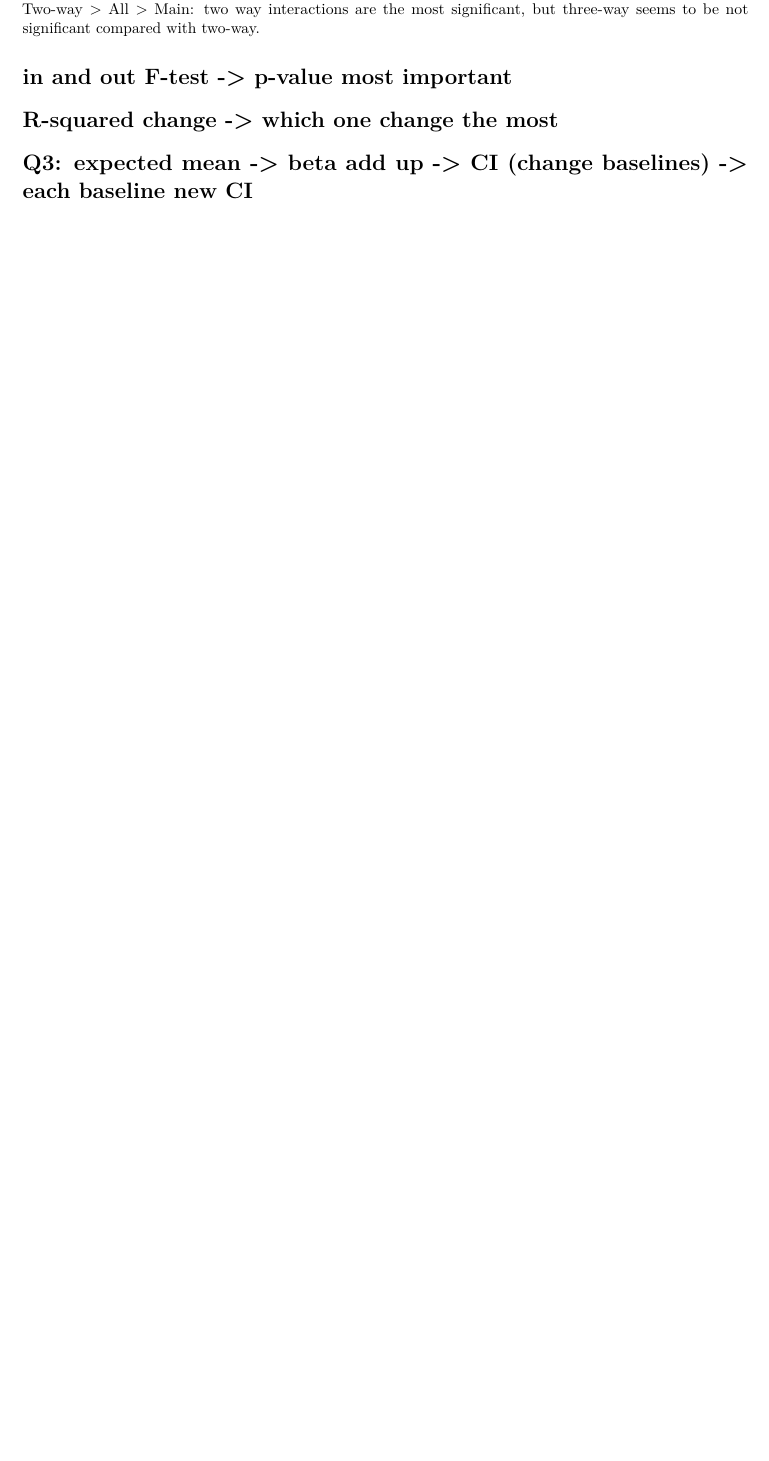
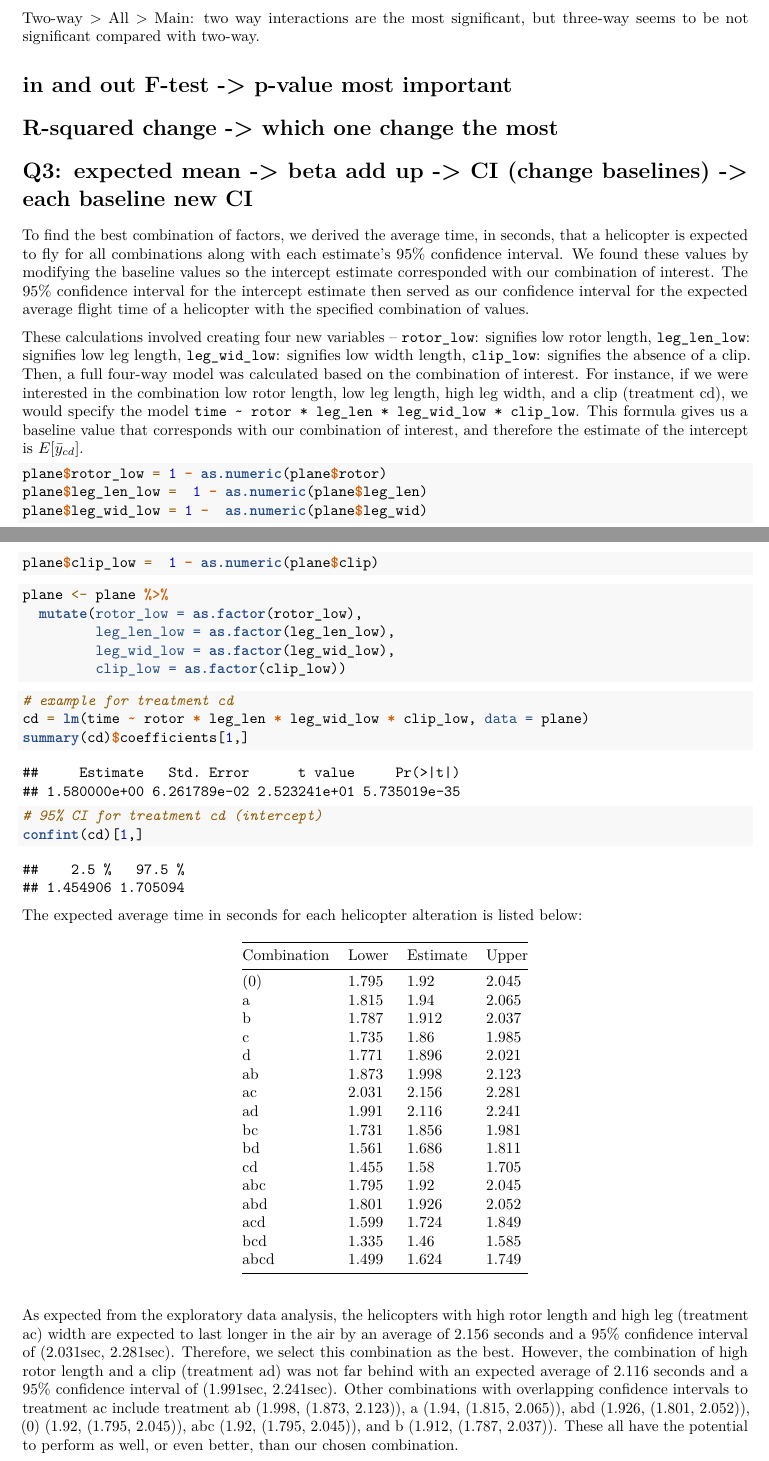
Before and after one commit to hollyyfc/STA522-Project2, an R Markdown document (project2 report.Rmd): part of page 9 of 9 before the commit and two parts of pages 10 and 11 of 11 after it, the two joined at a grey line, cut so that both start at the same text, the shorter picture padded with empty space. Rendered offline with R 4.5, knitr and Pandoc, then LaTeX, with nearby package versions.

Commit message:
added question 3

````diff
--- a/project2 report.Rmd
+++ b/project2 report.Rmd
@@ -185,3 +185,59 @@ anova(mod.twoway, mod.all, test='F')
 # R-squared change -> which one change the most
 
 # Q3: expected mean -> beta add up -> CI (change baselines) -> each baseline new CI
+
+
+To find the best combination of factors, we derived the average time, in seconds, that a helicopter is expected to fly for all combinations along with each estimate's 95% confidence interval. We found these values by modifying the baseline values so the intercept estimate corresponded with our combination of interest. The 95% confidence interval for the intercept estimate then served as our confidence interval for the expected average flight time of a helicopter with the specified combination of values.
+
+These calculations involved creating four new variables -- `rotor_low`: signifies low rotor length, `leg_len_low`: signifies low leg length, `leg_wid_low`: signifies low width length, `clip_low`: signifies the absence of a clip. Then, a full four-way model was calculated based on the combination of interest. For instance, if we were interested in the combination low rotor length, low leg length, high leg width, and a clip (treatment cd), we would specify the model `time ~ rotor * leg_len * leg_wid_low * clip_low`. This formula gives us a baseline value that corresponds with our combination of interest, and therefore the estimate of the intercept is $E[\bar{y}_{cd}]$.
+
+```{r}
+plane$rotor_low = 1 - as.numeric(plane$rotor)
+plane$leg_len_low =  1 - as.numeric(plane$leg_len)
+plane$leg_wid_low = 1 -  as.numeric(plane$leg_wid)
+plane$clip_low =  1 - as.numeric(plane$clip)
+```
+
+```{r}
+plane <- plane %>%
+  mutate(rotor_low = as.factor(rotor_low),
+         leg_len_low = as.factor(leg_len_low),
+         leg_wid_low = as.factor(leg_wid_low),
+         clip_low = as.factor(clip_low))
+```
+
+```{r}
+# example for treatment cd
+cd = lm(time ~ rotor * leg_len * leg_wid_low * clip_low, data = plane)
+summary(cd)$coefficients[1,]
+```
+
+```{r}
+# 95% CI for treatment cd (intercept)
+confint(cd)[1,]
+```
+
+
+The expected average time in seconds for each helicopter alteration is listed below:
+
+Combination            Lower          Estimate          Upper
+------------           ---------      ------------      -------------
+(0)                    1.795          1.92              2.045
+a                      1.815          1.94              2.065
+b                      1.787          1.912             2.037
+c                      1.735          1.86              1.985
+d                      1.771          1.896             2.021
+ab                     1.873          1.998             2.123
+ac                     2.031          2.156             2.281
+ad                     1.991          2.116             2.241
+bc                     1.731          1.856             1.981
+bd                     1.561          1.686             1.811
+cd                     1.455          1.58              1.705
+abc                    1.795          1.92              2.045
+abd                    1.801          1.926             2.052
+acd                    1.599          1.724             1.849
+bcd                    1.335          1.46              1.585
+abcd                   1.499          1.624             1.749
+
+
+As expected from the exploratory data analysis, the helicopters with high rotor length and high leg (treatment ac) width are expected to last longer in the air by an average of 2.156 seconds and a 95% confidence interval of (2.031sec, 2.281sec). Therefore, we select this combination as the best. However, the combination of high rotor length and a clip (treatment ad) was not far behind with an expected average of 2.116 seconds and a 95% confidence interval of (1.991sec, 2.241sec). Other combinations with overlapping confidence intervals to treatment ac include treatment ab (1.998, (1.873, 2.123)), a (1.94, (1.815, 2.065)), abd (1.926, (1.801, 2.052)), (0) (1.92, (1.795, 2.045)), abc (1.92, (1.795, 2.045)), and b (1.912, (1.787, 2.037)). These all have the potential to perform as well, or even better, than our chosen combination.
````
Also changed, not shown: project2-report.pdf, project2 report.Rmd (2 more changed lines).
